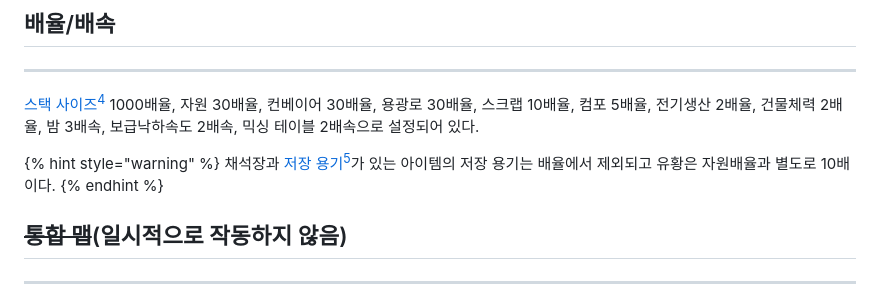
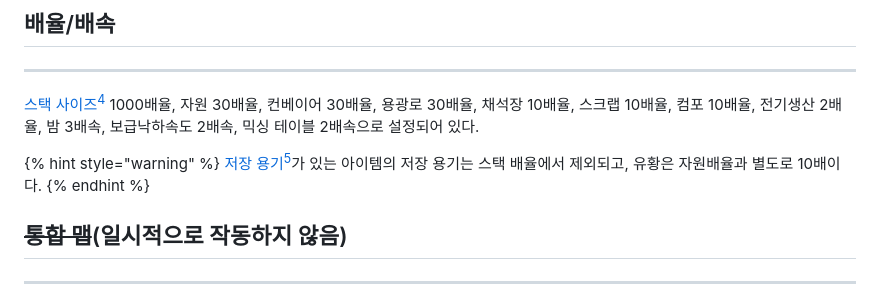
Before and after one commit to MadeByPP/YujachaServer, a Markdown page: docs/feature.md, the part around the change. Rendered like a GitHub page.

Commit message:
GITBOOK-70: No subject

```diff
--- a/docs/feature.md
+++ b/docs/feature.md
@@ -18,10 +18,10 @@ description: 공식 서버와 다른 점. 또는 유자차 서버만의 특징.
 
 ***
 
-[스택 사이즈](#user-content-fn-4)[^4] 1000배율, 자원 30배율, 컨베이어 30배율, 용광로 30배율, 스크랩 10배율, 컴포 5배율, 전기생산 2배율, 건물체력 2배율, 밤 3배속, 보급낙하속도 2배속, 믹싱 테이블 2배속으로 설정되어 있다.
+[스택 사이즈](#user-content-fn-4)[^4] 1000배율, 자원 30배율, 컨베이어 30배율, 용광로 30배율, 채석장 10배율, 스크랩 10배율, 컴포 10배율, 전기생산 2배율, 밤 3배속, 보급낙하속도 2배속, 믹싱 테이블 2배속으로 설정되어 있다.
 
 {% hint style="warning" %}
-채석장과 [저장 용기](#user-content-fn-5)[^5]가 있는 아이템의 저장 용기는 배율에서 제외되고 유황은 자원배율과 별도로 10배이다.
+[저장 용기](#user-content-fn-5)[^5]가 있는 아이템의 저장 용기는 스택 배율에서 제외되고, 유황은 자원배율과 별도로 10배이다.
 {% endhint %}
 
 ## ~~통합 맵~~(일시적으로 작동하지 않음) <a href="#combined-map" id="combined-map"></a>
```
